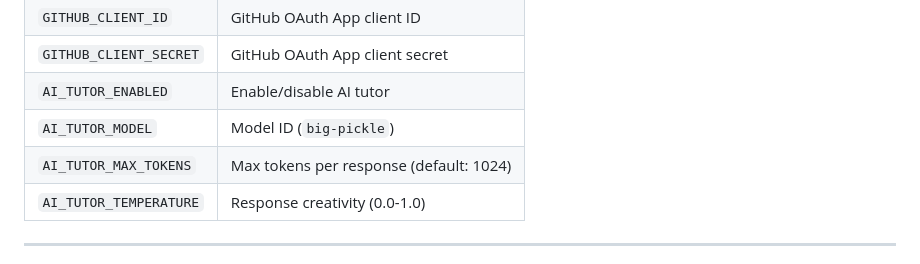
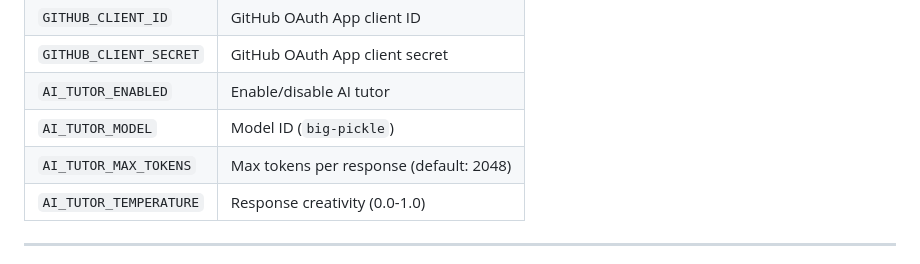
Before and after one commit to nia-cloud-official/rustnite, a Markdown page: README.md, the part around the change. GitHub-like rendering.

Commit message:
docs: update README max_tokens and cleanup
- Update AI_TUTOR_MAX_TOKENS to 2048 in README
- All core functionality verified: login, GitHub OAuth, lessons,
  AI tutor, mini-games, feed, notifications, daily challenge,
  code execution, profile

```diff
--- a/README.md
+++ b/README.md
@@ -124,7 +124,7 @@ All settings in `config.php`:
 | `GITHUB_CLIENT_SECRET` | GitHub OAuth App client secret |
 | `AI_TUTOR_ENABLED` | Enable/disable AI tutor |
 | `AI_TUTOR_MODEL` | Model ID (`big-pickle`) |
-| `AI_TUTOR_MAX_TOKENS` | Max tokens per response (default: 1024) |
+| `AI_TUTOR_MAX_TOKENS` | Max tokens per response (default: 2048) |
 | `AI_TUTOR_TEMPERATURE` | Response creativity (0.0-1.0) |
 
 ---
```
